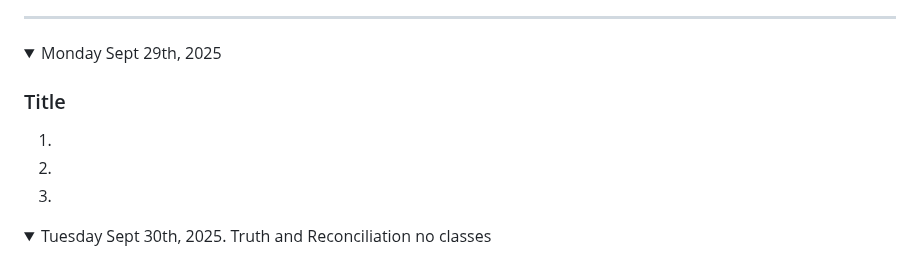
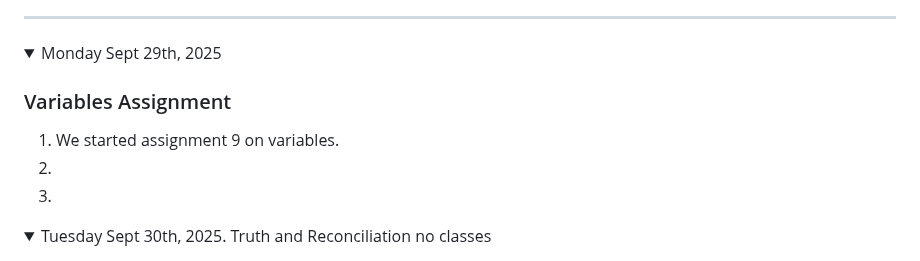
Before and after one commit to nolan-b-mss/game-dev-nolan-2025, a Markdown page: README.md, the part around one of its changes. Drawn GitHub-style; folded sections open.

```diff
--- a/README.md
+++ b/README.md
@@ -148,8 +148,8 @@ Note: If you have a link to an assignment that has not been marked, put "open" a
 
 <details open><summary>Monday Sept 29th, 2025</summary>
 
-### Title
-1.
+### Variables Assignment
+1. We started assignment 9 on variables.
 1.
 1.
 
```
Also changed, not shown: other parts of README.md (+10 -10 lines).
